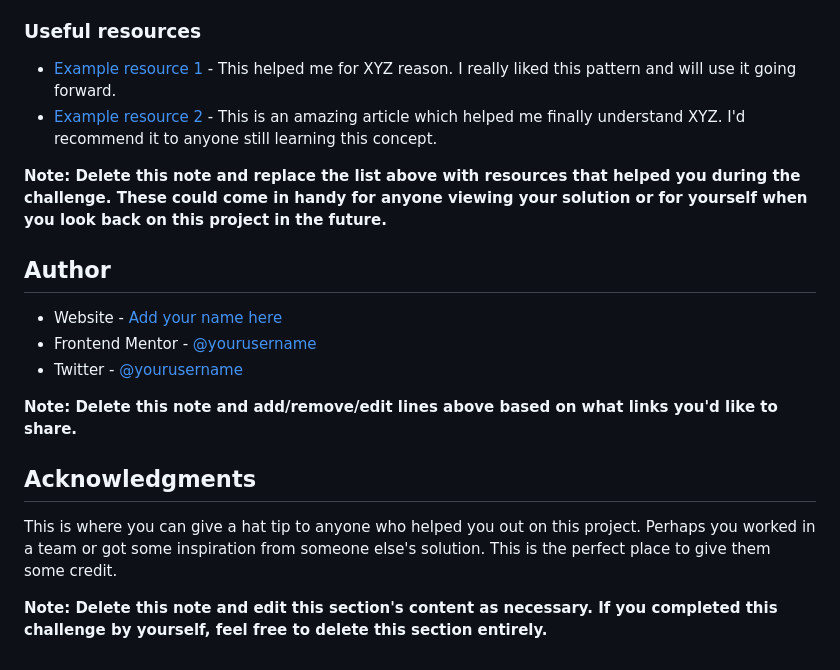
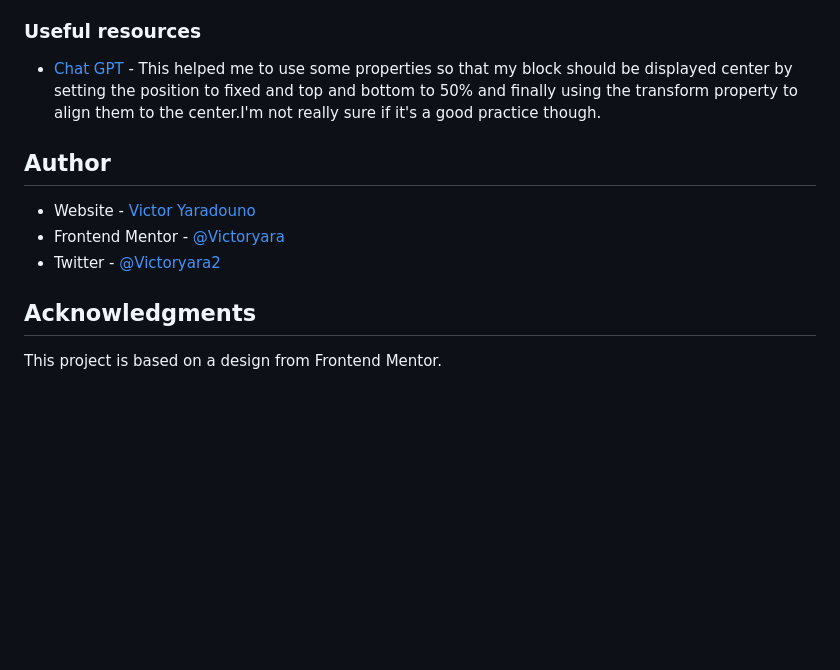
Before and after one commit to Victoryara/Result-Summary-Component, a Markdown page: README.md, the part around the change printed below. Drawn GitHub-style; blank space fills up the shorter version.

```diff
--- a/README.md
+++ b/README.md
@@ -91,21 +57,16 @@ Use this section to outline areas that you want to continue focusing on in futur
 
 ### Useful resources
 
-- [Example resource 1](https://www.example.com) - This helped me for XYZ reason. I really liked this pattern and will use it going forward.
-- [Example resource 2](https://www.example.com) - This is an amazing article which helped me finally understand XYZ. I'd recommend it to anyone still learning this concept.
+- [Chat GPT](https://chat.openai.com/chat) - This helped me to use some properties so that my block should be displayed center by setting the position to fixed and  top and bottom to 50% and finally using the transform property to align them to the center.I'm not really sure if it's a good practice though.
 
-**Note: Delete this note and replace the list above with resources that helped you during the challenge. These could come in handy for anyone viewing your solution or for yourself when you look back on this project in the future.**
+
 
 ## Author
 
-- Website - [Add your name here](https://www.your-site.com)
-- Frontend Mentor - [@yourusername](https://www.frontendmentor.io/profile/yourusername)
-- Twitter - [@yourusername](https://www.twitter.com/yourusername)
+- Website - [Victor Yaradouno](https://github.com/Victoryara)
+- Frontend Mentor - [@Victoryara](https://www.frontendmentor.io/profile/Victoryara)
+- Twitter - [@Victoryara2](https://twitter.com/VictorYara2)
 
-**Note: Delete this note and add/remove/edit lines above based on what links you'd like to share.**
 
 ## Acknowledgments
-
-This is where you can give a hat tip to anyone who helped you out on this project. Perhaps you worked in a team or got some inspiration from someone else's solution. This is the perfect place to give them some credit.
-
-**Note: Delete this note and edit this section's content as necessary. If you completed this challenge by yourself, feel free to delete this section entirely.**
+This project is based on a design from Frontend Mentor.
```
Also changed, not shown: other parts of README.md (+10 -44 lines), ScreenshotProject.png (added), 1 other file.
